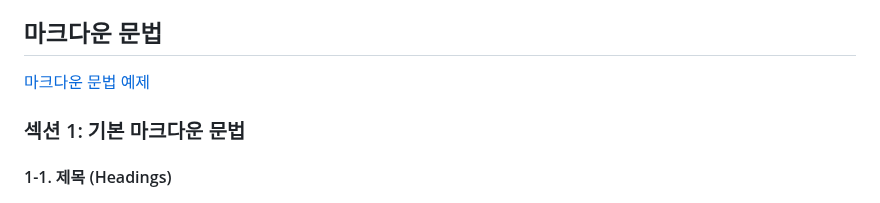
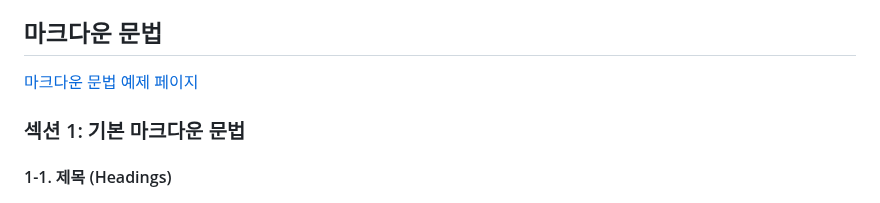
Before and after one commit to OUS-KR/ESTP.KR, a Markdown page: README.md, the part around one of its changes. GitHub-like rendering.

```diff
--- a/README.md
+++ b/README.md
@@ -78,7 +78,7 @@
 
 ## 마크다운 문법
 
-[마크다운 문법 예제](https://estp.kr/@estp/articles/md_example)
+[마크다운 문법 예제 페이지](https://estp.kr/@estp/articles/md_example)
 
 ### 섹션 1: 기본 마크다운 문법
 
```
Also changed, not shown: other parts of README.md (+1 -1 lines).
